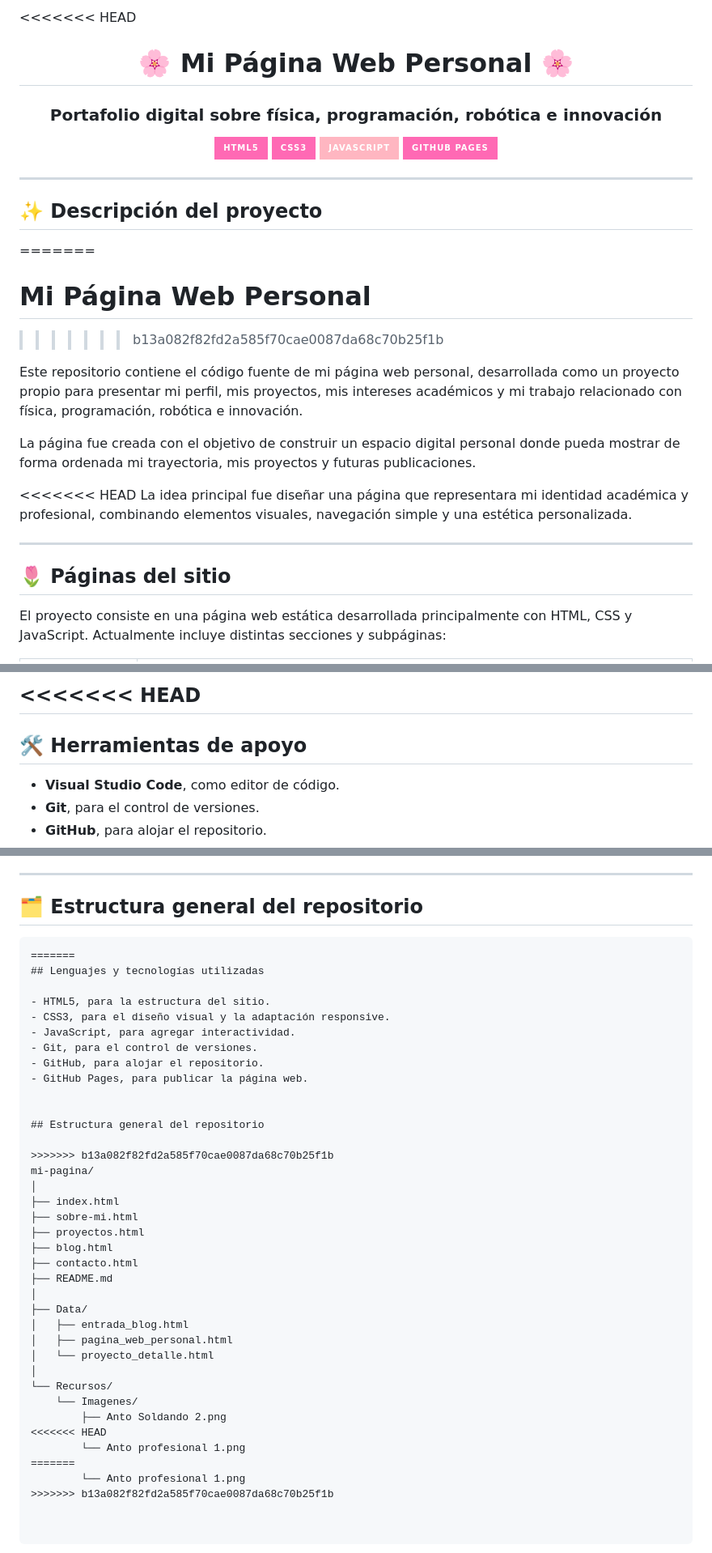
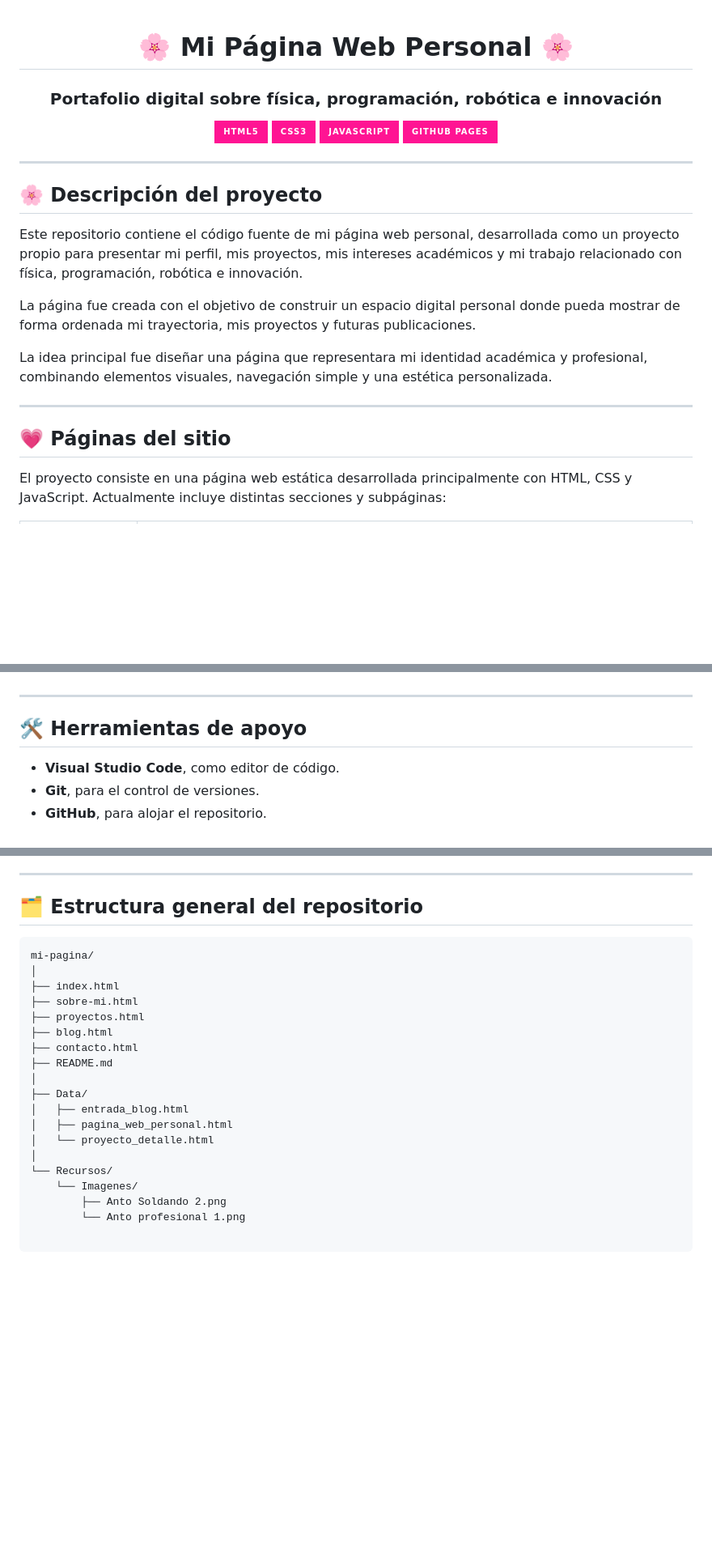
Before and after one commit to AntoniaMoralesG/mi-pagina, a Markdown page: README.md, 3 parts joined by grey strips. Shown at 81% size. Drawn GitHub-style; badges without logos; blank space fills up the shorter version.

````diff
--- a/README.md
+++ b/README.md
@@ -1,34 +1,29 @@
-<<<<<<< HEAD
 <div align="center">
 
 # 🌸 Mi Página Web Personal 🌸
 
 ### Portafolio digital sobre física, programación, robótica e innovación
 
-![HTML5](https://img.shields.io/badge/HTML5-hotpink?style=for-the-badge&logo=html5&logoColor=white)
-![CSS3](https://img.shields.io/badge/CSS3-ff69b4?style=for-the-badge&logo=css3&logoColor=white)
-![JavaScript](https://img.shields.io/badge/JavaScript-ffb6c1?style=for-the-badge&logo=javascript&logoColor=black)
-![GitHub Pages](https://img.shields.io/badge/GitHub%20Pages-hotpink?style=for-the-badge&logo=github&logoColor=white)
+![HTML5](https://img.shields.io/badge/HTML5-FF1493?style=for-the-badge&logo=html5&logoColor=white)
+![CSS3](https://img.shields.io/badge/CSS3-FF1493?style=for-the-badge&logo=css3&logoColor=white)
+![JavaScript](https://img.shields.io/badge/JavaScript-FF1493?style=for-the-badge&logo=javascript&logoColor=white)
+![GitHub Pages](https://img.shields.io/badge/GitHub%20Pages-FF1493?style=for-the-badge&logo=github&logoColor=white)
 
 </div>
 
 ---
 
-## ✨ Descripción del proyecto
-=======
-# Mi Página Web Personal
->>>>>>> b13a082f82fd2a585f70cae0087da68c70b25f1b
+## 🌸 Descripción del proyecto
 
 Este repositorio contiene el código fuente de mi página web personal, desarrollada como un proyecto propio para presentar mi perfil, mis proyectos, mis intereses académicos y mi trabajo relacionado con física, programación, robótica e innovación.
 
 La página fue creada con el objetivo de construir un espacio digital personal donde pueda mostrar de forma ordenada mi trayectoria, mis proyectos y futuras publicaciones.
 
-<<<<<<< HEAD
 La idea principal fue diseñar una página que representara mi identidad académica y profesional, combinando elementos visuales, navegación simple y una estética personalizada.
 
 ---
 
-## 🌷 Páginas del sitio
+## 💗 Páginas del sitio
 
 El proyecto consiste en una página web estática desarrollada principalmente con HTML, CSS y JavaScript. Actualmente incluye distintas secciones y subpáginas:
 
@@ -115,5 +81,4 @@ El uso de IA fue parte del proceso de aprendizaje y desarrollo, pero las decisio
 
-<<<<<<< HEAD
 ---
 
 ## 🛠️ Herramientas de apoyo
@@ -141,20 +106,6 @@ El uso de IA fue parte del proceso de aprendizaje y desarrollo, pero las decisio
 ## 🗂️ Estructura general del repositorio
 
 ```text
-=======
-## Lenguajes y tecnologías utilizadas
-
-- HTML5, para la estructura del sitio.
-- CSS3, para el diseño visual y la adaptación responsive.
-- JavaScript, para agregar interactividad.
-- Git, para el control de versiones.
-- GitHub, para alojar el repositorio.
-- GitHub Pages, para publicar la página web.
-
-
-## Estructura general del repositorio
-
->>>>>>> b13a082f82fd2a585f70cae0087da68c70b25f1b
 mi-pagina/
 │
 ├── index.html
@@ -172,8 +123,4 @@ mi-pagina/
 └── Recursos/
     └── Imagenes/
         ├── Anto Soldando 2.png
-<<<<<<< HEAD
         └── Anto profesional 1.png
-=======
-        └── Anto profesional 1.png
->>>>>>> b13a082f82fd2a585f70cae0087da68c70b25f1b
````
Also changed, not shown: other parts of README.md (+5 -34 lines).
